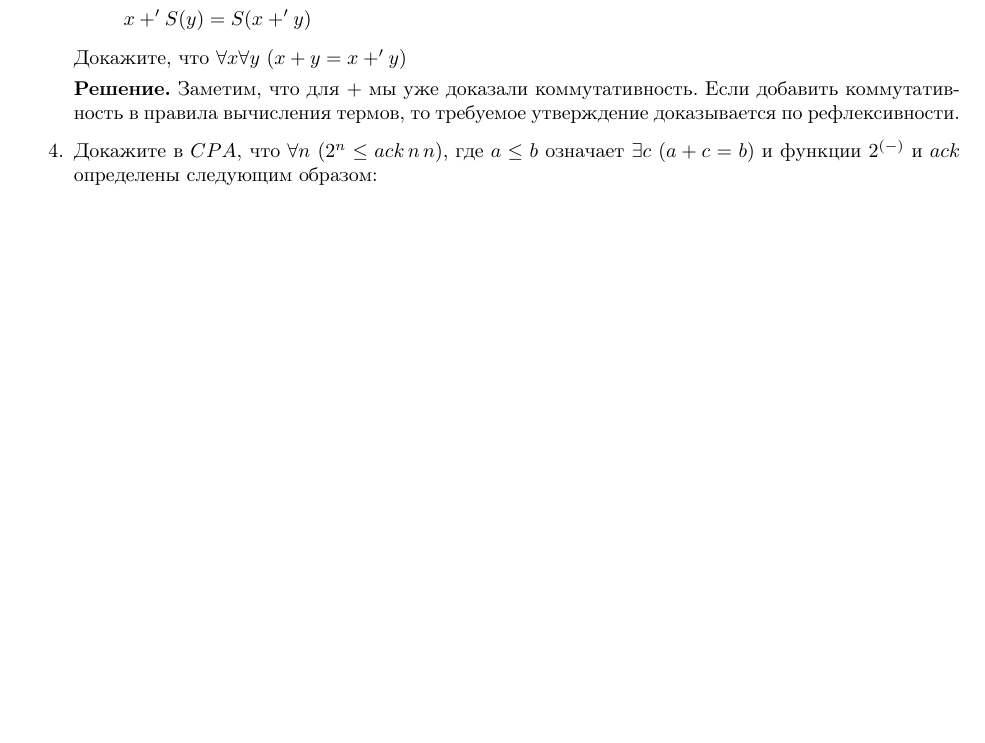
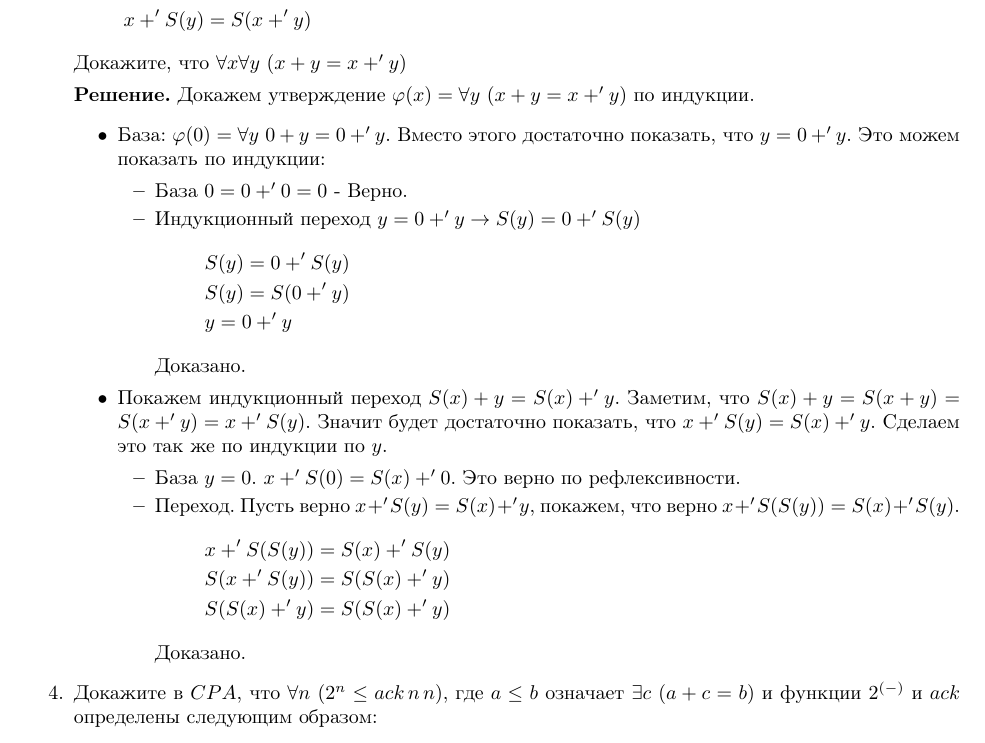
Before and after one commit to Roenke/math-logic, a LaTeX document (ha/report.tex, which reads ha/ha/ha10.tex): part of page 2 of 2 before the commit and part of page 2 of 3 after it, cut so that both start at the same text, the shorter picture padded with empty space. Compiled offline with pdfLaTeX.

Commit message:
Add solutions for tasks 3, 5.

```diff
--- a/ha/ha/ha10.tex
+++ b/ha/ha/ha10.tex
@@ -58,8 +58,31 @@
 \end{align*}
 Докажите, что $\forall x \forall y\ (x + y = x +' y)$
 
-\textbf{Решение.} Заметим, что для $+$ мы уже доказали коммутативность. Если добавить коммутативность в правила
-вычисления термов, то требуемое утверждение доказывается по рефлексивности.
+\textbf{Решение.} Докажем утверждение $\varphi(x) = \forall y \ (x + y = x +' y)$ по индукции.
+\begin{itemize}
+	\item База: $\varphi(0) = \forall y \ 0 + y = 0 +' y$. Вместо этого достаточно показать, что $y = 0 +' y$. Это можем показать по индукции:
+	\begin{itemize}
+		\item База $0 = 0 +' 0 = 0$ - Верно.
+		\item Индукционный переход $y = 0 +' y \to S(y) = 0 +' S(y)$
+		\begin{align*}
+			& S(y) = 0 +' S(y) \\
+			& S(y) = S(0 +' y) \\
+			& y = 0 +' y
+		\end{align*}
+		Доказано.
+	\end{itemize}
+	\item Покажем индукционный переход $S(x) + y = S(x) +' y$. Заметим, что $S(x) + y = S(x + y) = S(x +' y) = x +' S(y)$. Значит будет достаточно показать, что $x +' S(y) = S(x) +' y$. Сделаем это так же по индукции по $y$.
+	\begin{itemize}
+		\item База $y = 0$. $x +' S(0) = S(x) +' 0$. Это верно по рефлексивности.
+		\item Переход. Пусть верно $x +' S(y) = S(x) +' y$, покажем, что верно $x +' S(S(y)) = S(x) +' S(y)$.
+		\begin{align*}
+			& x +' S(S(y)) = S(x) +' S(y) \\
+			& S(x +' S(y)) = S(S(x) +' y) \\
+			& S(S(x) +' y) = S(S(x) +' y)
+		\end{align*}
+		Доказано.
+	\end{itemize}
+\end{itemize}
 
 \item Докажите в $CPA$, что $\forall n\ (2^n \leq ack\,n\,n)$, где $a \leq b$ означает $\exists c\ (a + c = b)$
 и функции $2^{(-)}$ и $ack$ определены следующим образом:
```
Also changed, not shown: ha/ha/ha10.tex (2 more changed lines).
